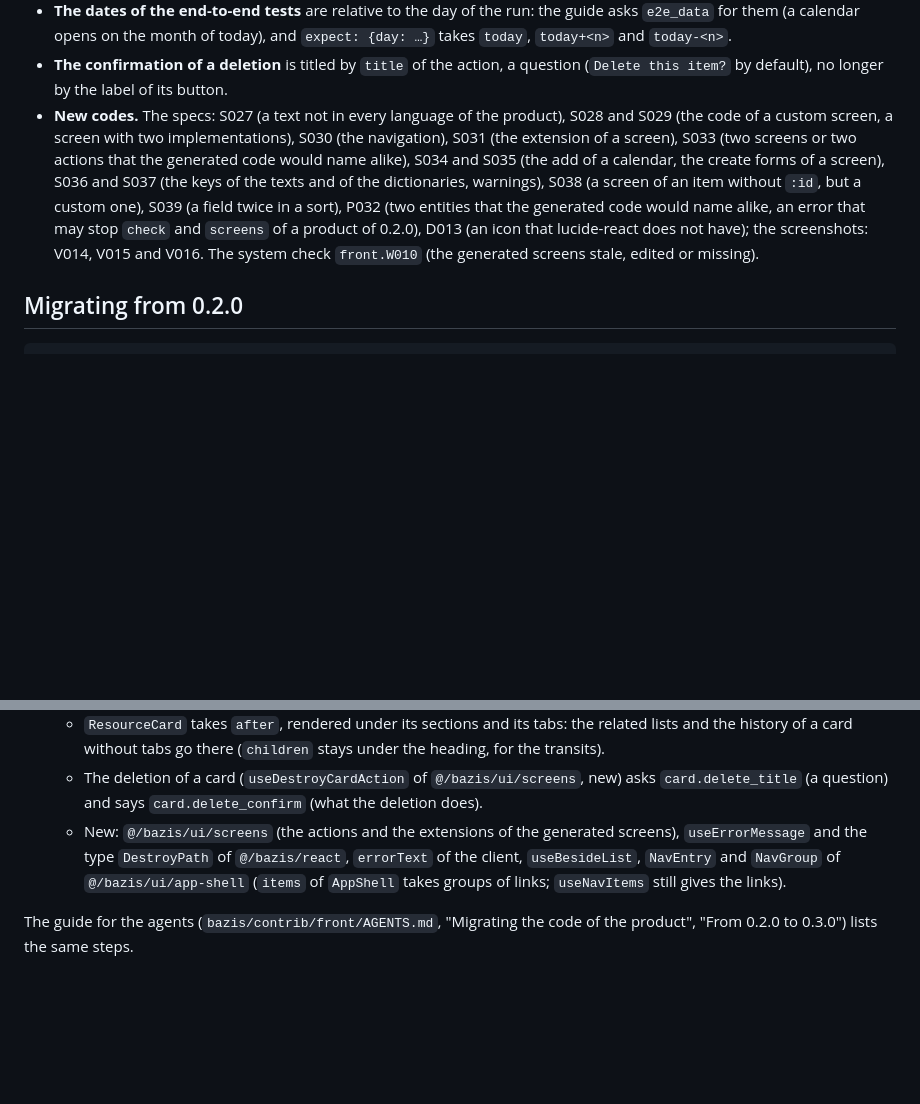
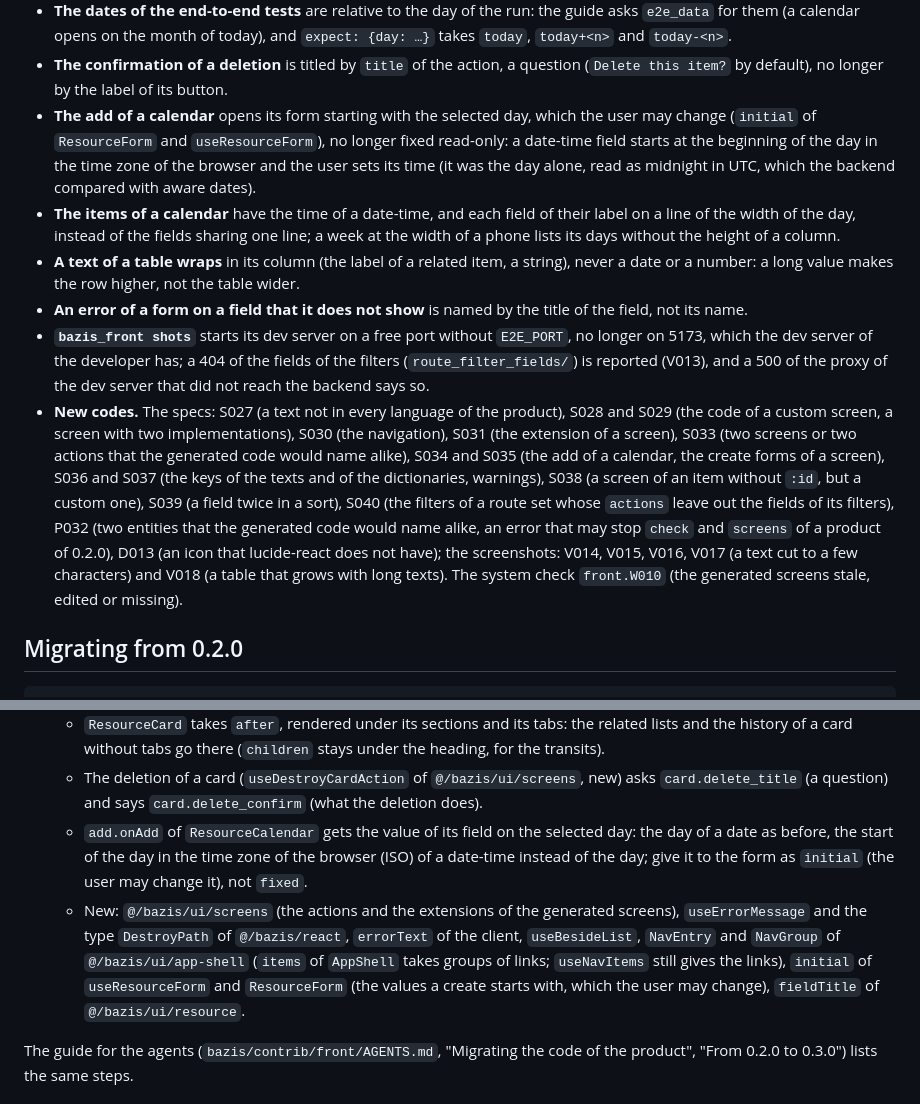
Before and after one commit to ecofuture-tech/bazis-front, a Markdown page: docs/releases/0.3.0.md, 2 parts joined by grey strips. Drawn GitHub-style; blank space fills up the shorter version.

Commit message:
docs(front): the fixes of the second live run in the release notes of 0.3.0

```diff
--- a/docs/releases/0.3.0.md
+++ b/docs/releases/0.3.0.md
@@ -65,14 +65,32 @@ one, declared `custom` in its spec.
   `today`, `today+<n>` and `today-<n>`.
 - **The confirmation of a deletion** is titled by `title` of the action, a question
   (`Delete this item?` by default), no longer by the label of its button.
+- **The add of a calendar** opens its form starting with the selected day, which the user
+  may change (`initial` of `ResourceForm` and `useResourceForm`), no longer fixed read-only:
+  a date-time field starts at the beginning of the day in the time zone of the browser and
+  the user sets its time (it was the day alone, read as midnight in UTC, which the backend
+  compared with aware dates).
+- **The items of a calendar** have the time of a date-time, and each field of their label
+  on a line of the width of the day, instead of the fields sharing one line; a week at the
+  width of a phone lists its days without the height of a column.
+- **A text of a table wraps** in its column (the label of a related item, a string), never a
+  date or a number: a long value makes the row higher, not the table wider.
+- **An error of a form on a field that it does not show** is named by the title of the
+  field, not its name.
+- **`bazis_front shots`** starts its dev server on a free port without `E2E_PORT`, no longer
+  on 5173, which the dev server of the developer has; a 404 of the fields of the filters
+  (`route_filter_fields/`) is reported (V013), and a 500 of the proxy of the dev server that
+  did not reach the backend says so.
 - **New codes.** The specs: S027 (a text not in every language of the product), S028 and
   S029 (the code of a custom screen, a screen with two implementations), S030 (the
   navigation), S031 (the extension of a screen), S033 (two screens or two actions that the
   generated code would name alike), S034 and S035 (the add of a calendar, the create forms of
   a screen), S036 and S037 (the keys of the texts and of the dictionaries, warnings), S038 (a
-  screen of an item without `:id`, but a custom one), S039 (a field twice in a sort), P032 (two entities that the generated
+  screen of an item without `:id`, but a custom one), S039 (a field twice in a sort), S040 (the
+  filters of a route set whose `actions` leave out the fields of its filters), P032 (two entities that the generated
   code would name alike, an error that may stop `check` and `screens` of a product of 0.2.0),
-  D013 (an icon that lucide-react does not have); the screenshots: V014, V015 and V016. The system check `front.W010` (the
+  D013 (an icon that lucide-react does not have); the screenshots: V014, V015, V016, V017 (a
+  text cut to a few characters) and V018 (a table that grows with long texts). The system check `front.W010` (the
   generated screens stale, edited or missing).
 
 ## Migrating from 0.2.0
@@ -150,10 +168,16 @@ cd frontend && npx tsc --noEmit && npm run lint && npm test && npm run build
   - The deletion of a card (`useDestroyCardAction` of `@/bazis/ui/screens`, new) asks
     `card.delete_title` (a question) and says `card.delete_confirm` (what the deletion
     does).
+  - `add.onAdd` of `ResourceCalendar` gets the value of its field on the selected day: the
+    day of a date as before, the start of the day in the time zone of the browser (ISO) of
+    a date-time instead of the day; give it to the form as `initial` (the user may change
+    it), not `fixed`.
   - New: `@/bazis/ui/screens` (the actions and the extensions of the generated screens),
     `useErrorMessage` and the type `DestroyPath` of `@/bazis/react`, `errorText` of the
     client, `useBesideList`, `NavEntry` and `NavGroup` of `@/bazis/ui/app-shell` (`items`
-    of `AppShell` takes groups of links; `useNavItems` still gives the links).
+    of `AppShell` takes groups of links; `useNavItems` still gives the links), `initial` of
+    `useResourceForm` and `ResourceForm` (the values a create starts with, which the user
+    may change), `fieldTitle` of `@/bazis/ui/resource`.
 
 The guide for the agents (`bazis/contrib/front/AGENTS.md`, "Migrating the code of the
 product", "From 0.2.0 to 0.3.0") lists the same steps.
```
